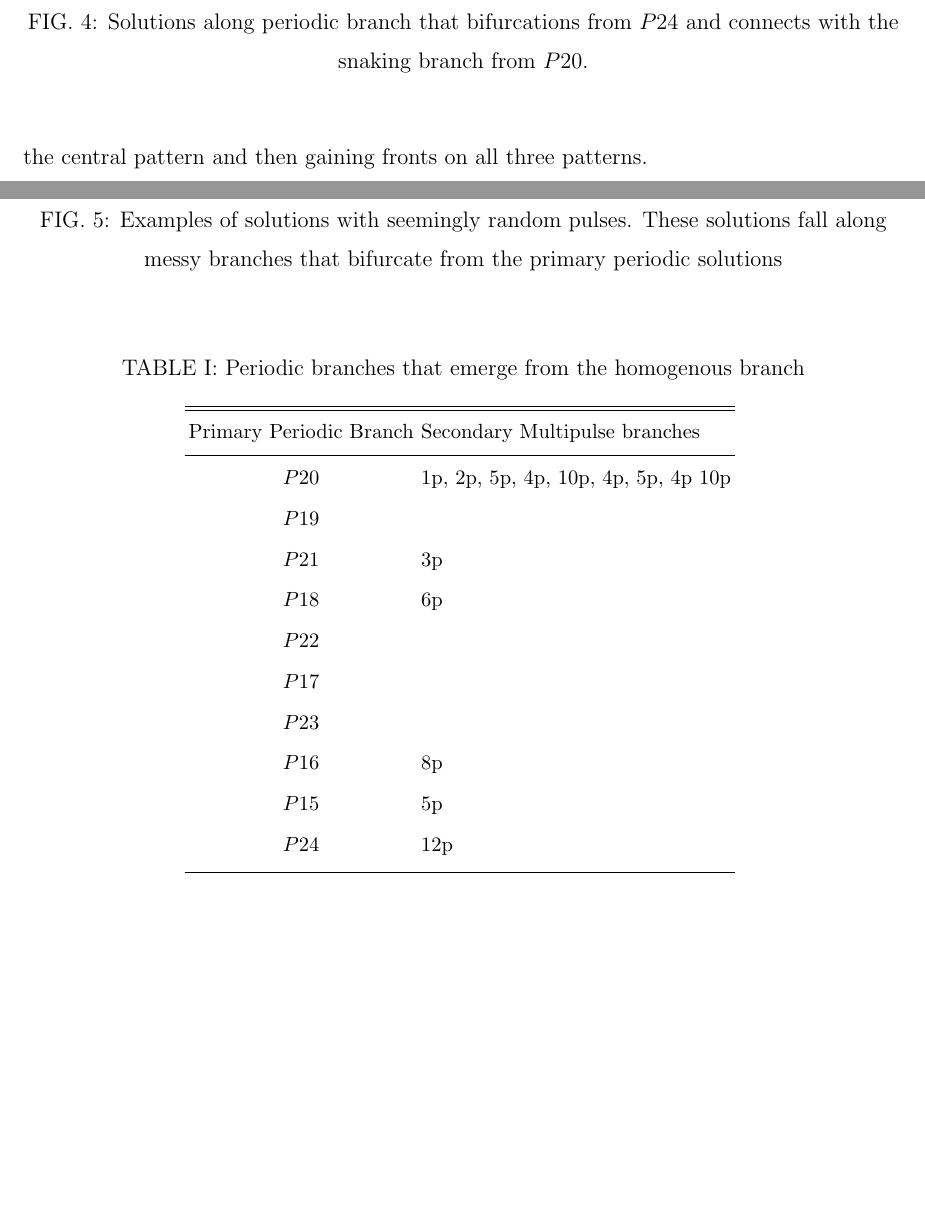
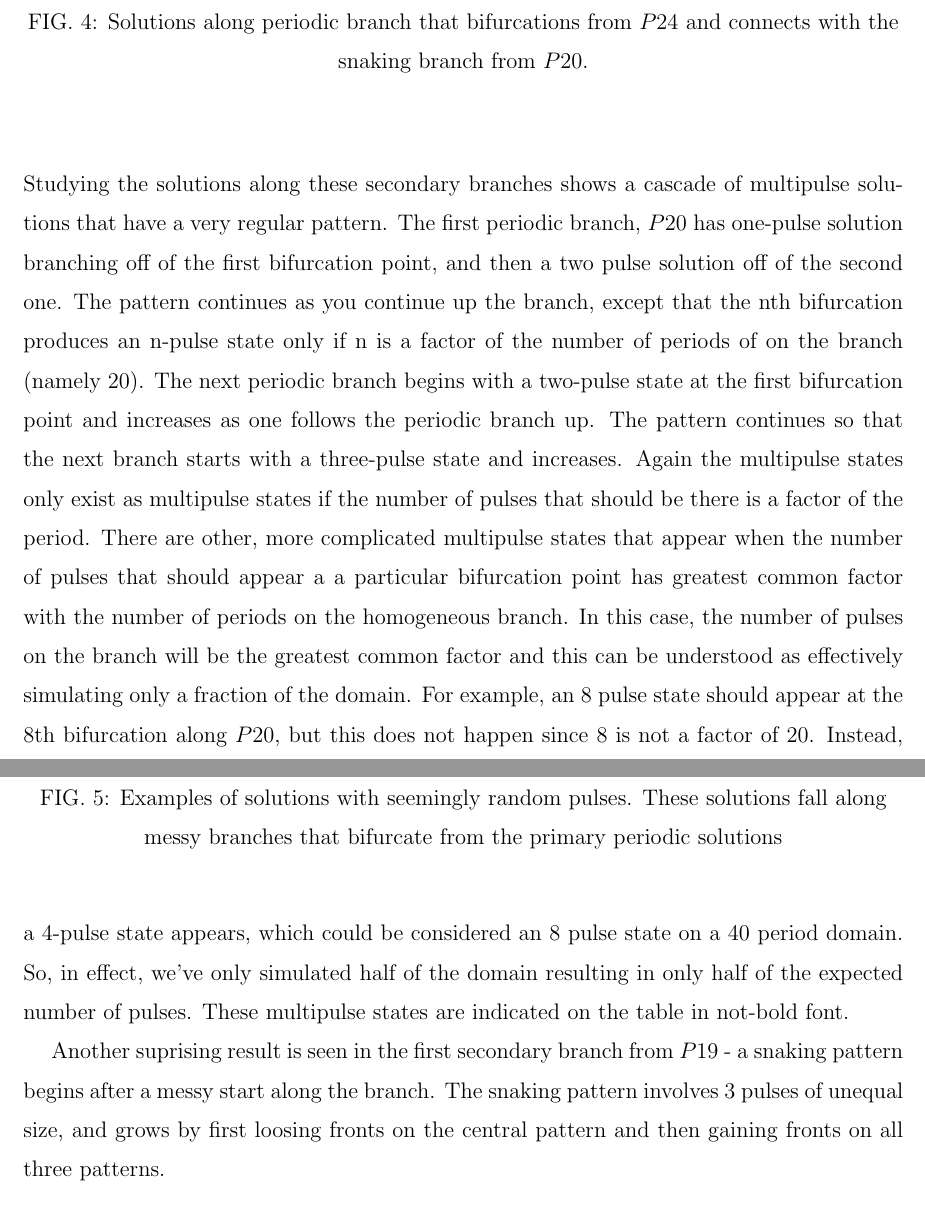
Before and after one commit to PunitGandhi/WavelengthCompetition, a LaTeX paper (WavelengthCompetition.tex): two parts of pages 16 and 17 of 18 before the commit and two parts of pages 16 and 17 of 19 after it, joined at a grey line, cut so that both start at the same text, the shorter picture padded with empty space. Compiled offline with pdfLaTeX.

Commit message:
add discussion about cascade of multipulse solutions

```diff
--- a/WavelengthCompetition.tex
+++ b/WavelengthCompetition.tex
@@ -442,8 +442,29 @@ There are several periodic solutions branching from the homogenous state between
 
+%\begin{table}[ht]
+%\caption{Periodic branches that emerge from the homogenous branch} % title of Table
+%\centering % used for centering table
+%\begin{tabular}{c l} % centered columns (4 columns)
+%\hline\hline %inserts double horizontal lines
+%Primary Periodic Branch  & Secondary Multipulse branches   \\ [0.5ex] % inserts table
+%%heading
+%\hline % inserts single horizontal line
+%$P20$ & 1p, 2p, 5p, 4p, 10p, 4p, 5p, 4p 10p\\
+%$P19$ & \\
+%$P21$ & 3p\\
+%$P18$ & 6p\\
+% $P22$ & \\
+%$P17$ & \\
+%$P23$ & \\
+%$P16$ & 8p\\
+%$P15$ & 5p\\
+%$P24$ &  12p\\ [1ex] % [1ex] adds vertical space
+%\hline %inserts single line
+%\end{tabular}
+%\label{table:multipulse} % is used to refer this table in the text
+%\end{table}
 
 \begin{table}[ht]
-\caption{Periodic branches that emerge from the homogenous branch} % title of Table
+\caption{Cascade of secondary multipulse branches that bifurcate from periodic states.} % title of Table
 \centering % used for centering table
-\begin{tabular}{c l} % centered columns (4 columns)
+\begin{tabular}{c | c c c c c c c c c c} % centered columns (4 columns)
 \hline\hline %inserts double horizontal lines
-Primary Periodic Branch  & Secondary Multipulse branches   \\ [0.5ex] % inserts table
@@ -451,20 +484,13 @@ Primary Periodic Branch  & Secondary Multipulse branches   \\ [0.5ex] % inserts
 \hline % inserts single horizontal line
-$P20$ & 1p, 2p, 5p, 4p, 10p, 4p, 5p, 4p 10p\\
-$P19$ & \\
-$P21$ & 3p\\
-$P18$ & 6p\\
- $P22$ & \\
-$P17$ & \\
-$P23$ & \\
-$P16$ & 8p\\
-$P15$ & 5p\\
-$P24$ &  12p\\ [1ex] % [1ex] adds vertical space
+ 	&$P20$	&$P19$	&$P21$	&$P18$	&$P22$	&$P17$	&$P23$	&$P16$	&$P15$	&$P24$ \\ [1ex] % [1ex] adds vertical spac
 \hline %inserts single line
 \end{tabular}
 \label{table:multipulse} % is used to refer this table in the text
 \end{table}
 
-The first secondary branch from $P19$ begins a snaking pattern after a rather messy start.  The snaking pattern involves 3 pulses of unequal size, and grows by first loosing fronts on the central pattern and then gaining fronts on all three patterns.
+Following the homogenous solution branch, we see a series of periodic states bifurcate as the forcing increases.  Each of these branches is labelled by the number of wavelengths that fit into the domain, and the sequence is shown in Table \ref{table:multipulse}.  Secondary bifurcations occur along each of these periodic branches as they are followed away from the homogenous solution.  Studying the solutions along these secondary branches shows a cascade of multipulse solutions that have a very regular pattern.  The first periodic branch, $P20$ has  one-pulse solution branching off of the first bifurcation point, and then a two pulse solution off of the second one.  The pattern continues as you continue up the branch, except that the nth bifurcation produces an n-pulse state only if n is a factor of the number of periods of  on the branch (namely 20).  The next periodic branch begins with a two-pulse state at the first bifurcation point and increases as one follows the periodic branch up.  The pattern continues so that the next branch starts with a three-pulse state and increases.  Again the multipulse states only exist as multipulse states if the number of pulses that should be there is a factor of the period.  There are other, more complicated multipulse states that appear when the number of pulses that should appear a a particular bifurcation point has greatest common factor with the number of periods on the homogeneous branch.  In this case, the number of pulses on the branch will be the greatest common factor and this can be understood as effectively simulating only a fraction of the domain.  For example, an 8 pulse state should appear at the 8th bifurcation along $P20$, but this does not happen since 8 is not a factor of 20.  Instead, a 4-pulse state appears, which could be considered an 8 pulse state on a 40 period domain.  So, in effect, we've only simulated half of the domain resulting in only half of the expected number of pulses.  These multipulse states are indicated on the table in not-bold font.
+
+Another suprising result is seen in the first secondary branch from $P19$ - a snaking pattern  begins  after a messy start along the branch.  The snaking pattern involves 3 pulses of unequal size, and grows by first loosing fronts on the central pattern and then gaining fronts on all three patterns.
 
 \section{Future Work}
 
```
Also changed, not shown: WavelengthCompetition.tex (14 more changed lines).
